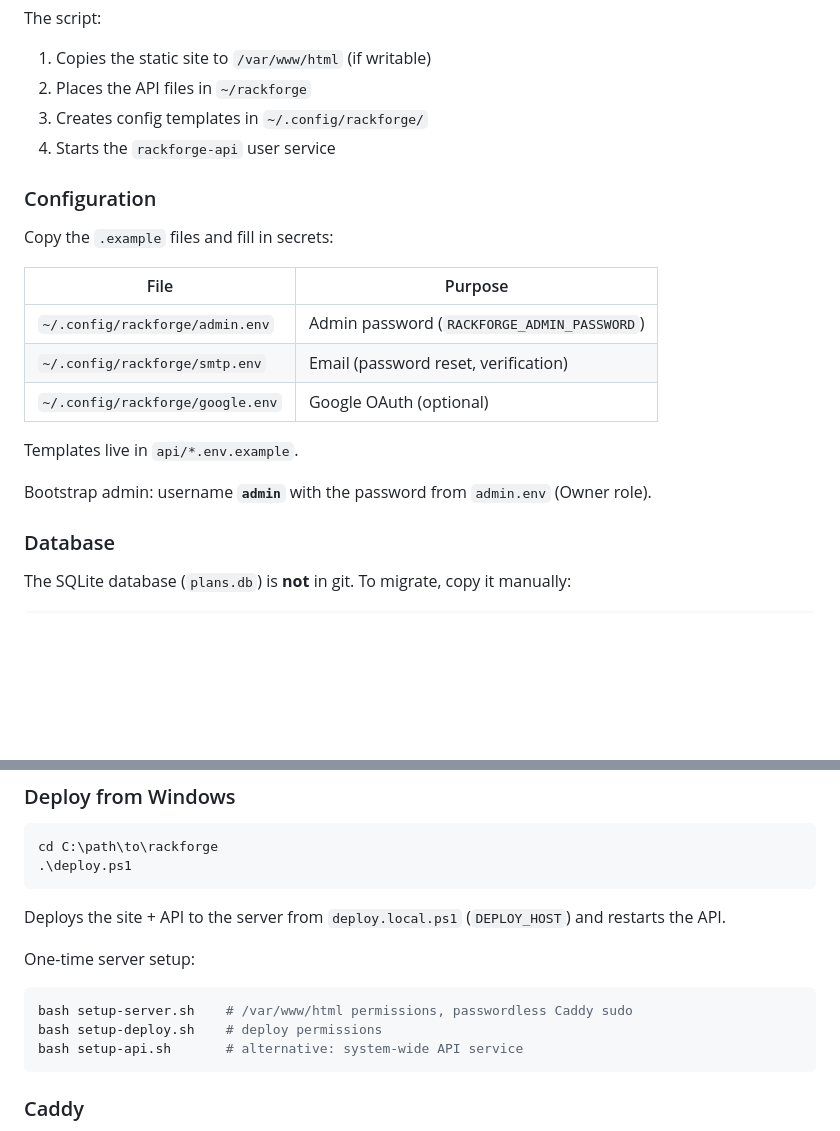
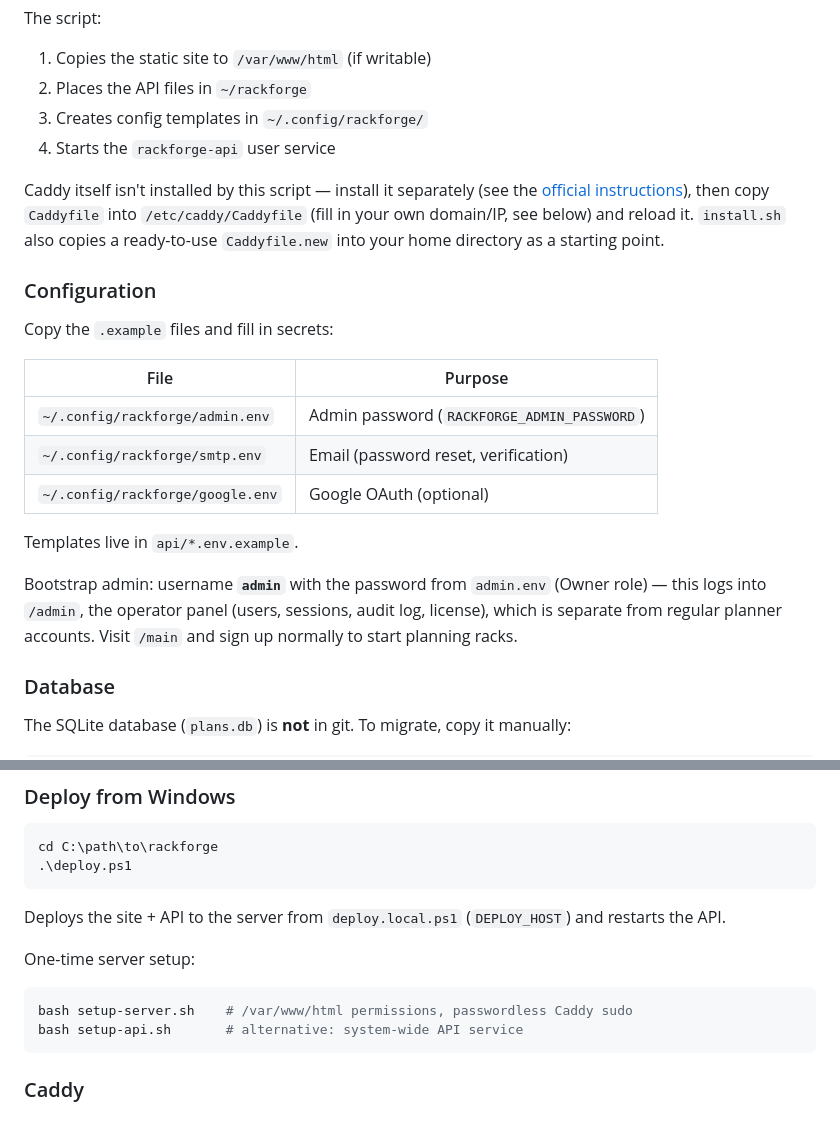
Before and after one commit to stefpeerlings/rackforge, a Markdown page: README.md, 2 parts joined by grey strips. GitHub-like rendering; blank space fills up the shorter version.

````diff
--- a/README.md
+++ b/README.md
@@ -92,6 +133,11 @@ The script:
 3. Creates config templates in `~/.config/rackforge/`
 4. Starts the `rackforge-api` user service
 
+Caddy itself isn't installed by this script — install it separately (see the
+[official instructions](https://caddyserver.com/docs/install)), then copy `Caddyfile` into
+`/etc/caddy/Caddyfile` (fill in your own domain/IP, see below) and reload it. `install.sh` also
+copies a ready-to-use `Caddyfile.new` into your home directory as a starting point.
+
 ### Configuration
 
 Copy the `.example` files and fill in secrets:
@@ -104,7 +150,9 @@ Copy the `.example` files and fill in secrets:
 
 Templates live in `api/*.env.example`.
 
-Bootstrap admin: username **`admin`** with the password from `admin.env` (Owner role).
+Bootstrap admin: username **`admin`** with the password from `admin.env` (Owner role) — this logs
+into `/admin`, the operator panel (users, sessions, audit log, license), which is separate from
+regular planner accounts. Visit `/main` and sign up normally to start planning racks.
 
 ### Database
 
@@ -148,7 +196,6 @@ One-time server setup:
 
 ```bash
 bash setup-server.sh    # /var/www/html permissions, passwordless Caddy sudo
-bash setup-deploy.sh    # deploy permissions
 bash setup-api.sh       # alternative: system-wide API service
 ```
 
````
Also changed, not shown: other parts of README.md (+45 -4 lines).
